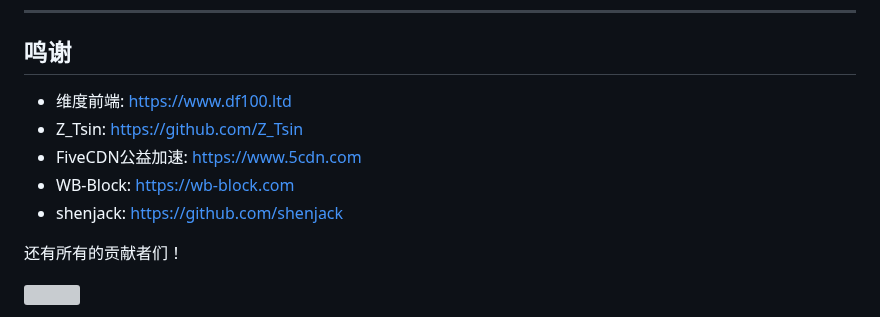
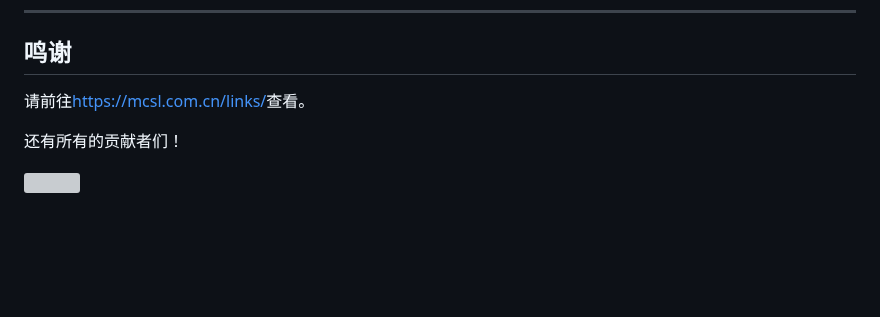
Before and after one commit to MCSLTeam/MCSL2, a Markdown page: README.md, the part around the change. GitHub-like rendering; blank space fills up the shorter version; grey boxes are pictures that could not be loaded.

```diff
--- a/README.md
+++ b/README.md
@@ -73,12 +73,7 @@ ___
 
 ## 鸣谢
 
-- 维度前端: <a href="https://www.df100.ltd" target="_blank">https://www.df100.ltd</a>
-- Z_Tsin: <a href="https://github.com/Z_Tsin" target="_blank">https://github.com/Z_Tsin</a>
-- FiveCDN公益加速: <a href="https://www.5cdn.com" target="_blank">https://www.5cdn.com</a>
-- WB-Block: <a href="https://wb-block.com" target="_blank">https://wb-block.com</a>
-- shenjack: <a href="https://github.com/shenjack" target="_blank">https://github.com/shenjack</a>
-
+请前往<https://mcsl.com.cn/links/>查看。
 
 还有所有的贡献者们！
 
```
Also changed, not shown: README_EN.md (+1 -5 lines).
